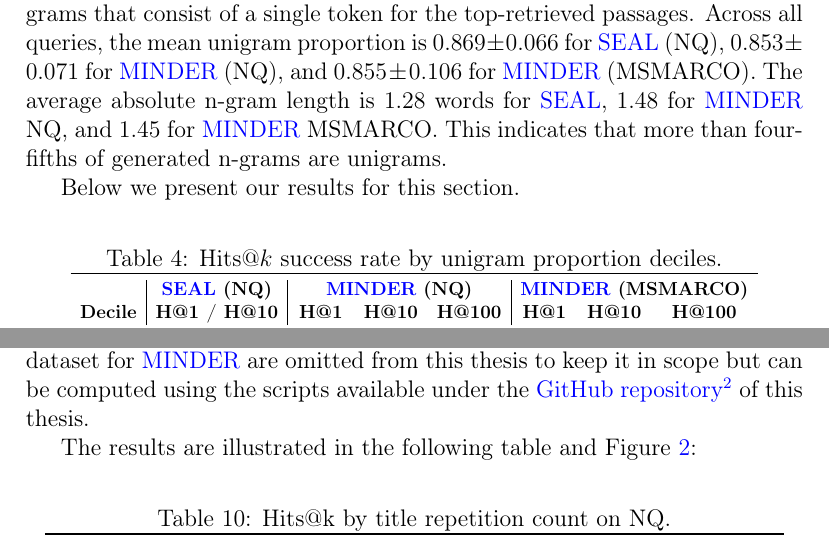
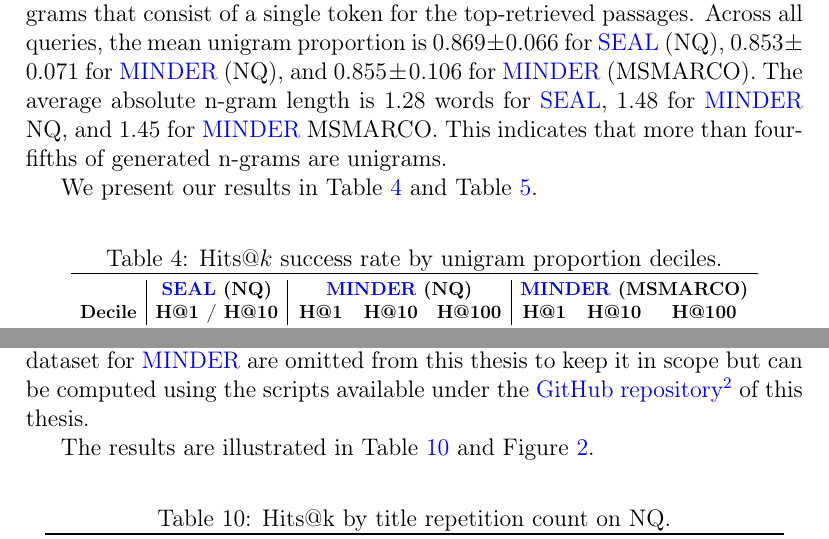
Before and after one commit to richietk/thesis, a LaTeX thesis (ThesisTemplateDPKM/struct.tex, which reads ThesisTemplateDPKM/main.tex): two parts of pages 26 and 35 of 53, joined at a grey line, cut so that both start at the same text. Compiled offline with pdfLaTeX.

Commit message:
added some more labels

```diff
--- a/ThesisTemplateDPKM/main.tex
+++ b/ThesisTemplateDPKM/main.tex
@@ -470,7 +470,8 @@
 
 We quantify this scoring bias by measuring the fraction of generated n-grams that consist of a single token for the top-retrieved passages. Across all queries, the mean unigram proportion is $0.869 \pm 0.066$ for \gs{SEAL} (NQ), $0.853 \pm 0.071$ for \gs{MINDER} (NQ), and $0.855 \pm 0.106$ for \gs{MINDER} (MSMARCO). The average absolute n-gram length is $1.28$ words for \gs{SEAL}, $1.48$ for \gs{MINDER} NQ, and $1.45$ for \gs{MINDER} MSMARCO. This indicates that more than four-fifths of generated n-grams are unigrams.
 
-Below we present our results for this section.
+We present our results in Table~\ref{tab:unigram-dec-hits} and Table~\ref{tab:unigram-dec-rank}.
+
 
 \begin{table}[H]
     \centering
@@ -705,7 +706,7 @@
 
 We analyzed whether there is a correlation with retrieval failure and the amount of unique titles retrieved in the top-k passages. For this, according to the other analyses, we use $k=10$. This analysis is possible as Wikipedia articles have unique titles. We present our results for the NQ dataset. The results on the MSMarco dataset for \gs{MINDER} are omitted from this thesis to keep it in scope but can be computed using the scripts available under the \href{https://github.com/richietk/thesis}{GitHub repository}\footnote{https://github.com/richietk/thesis/} of this thesis.
 
-The results are illustrated in the following table and Figure~\ref{fig:title-repetition-comparison}:
+The results are illustrated in Table~\ref{tab:title-repetition-impact} and Figure~\ref{fig:title-repetition-comparison}.
 
 \begin{table}[H]
     \centering
```
Also changed, not shown: ThesisTemplateDPKM/main.tex (4 more changed lines).
